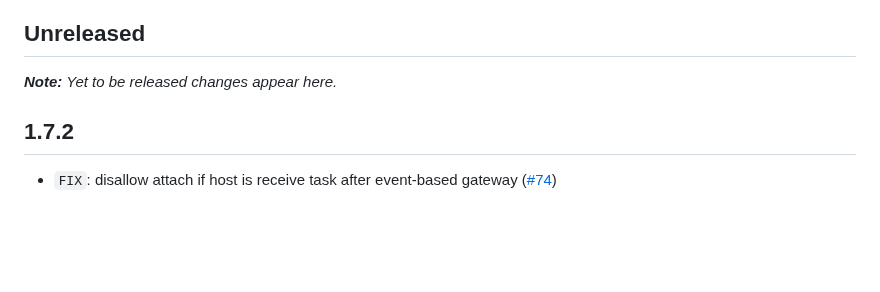
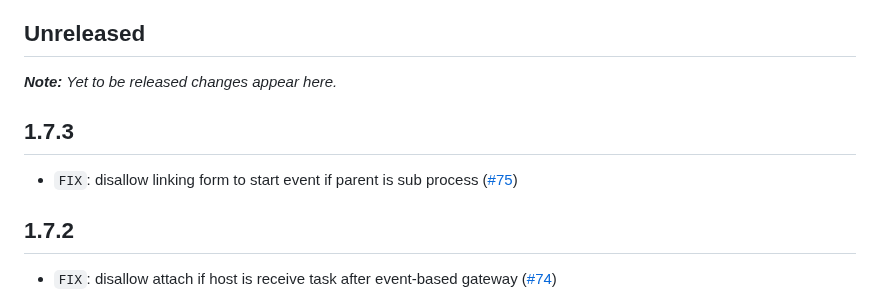
Before and after one commit to camunda/improved-canvas, a Markdown page: CHANGELOG.md, the part around the change. Drawn GitHub-style; blank space fills up the shorter version.

Commit message:
chore(CHANGELOG): update to v1.7.3

```diff
--- a/CHANGELOG.md
+++ b/CHANGELOG.md
@@ -5,6 +5,10 @@ All notable changes to [@camunda/improved-canvas](https://github.com/camunda/imp
 ## Unreleased
 
 ___Note:__ Yet to be released changes appear here._
+
+## 1.7.3
+
+* `FIX`: disallow linking form to start event if parent is sub process ([#75](https://github.com/camunda/improved-canvas/pull/75))
 
 ## 1.7.2
 
```
